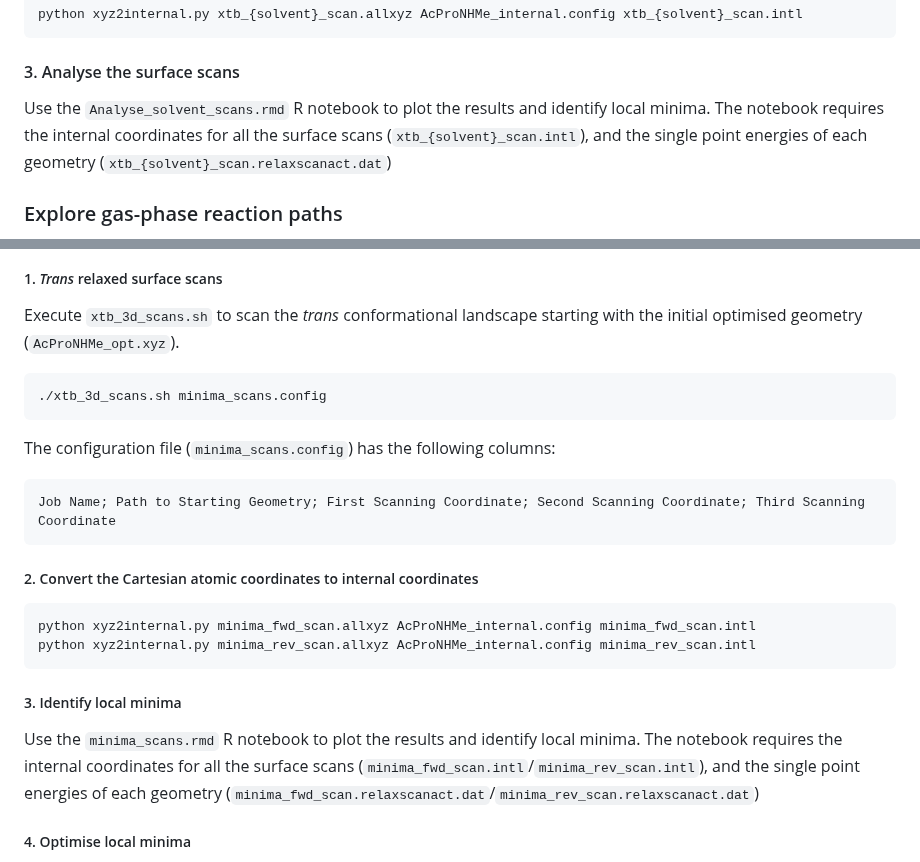
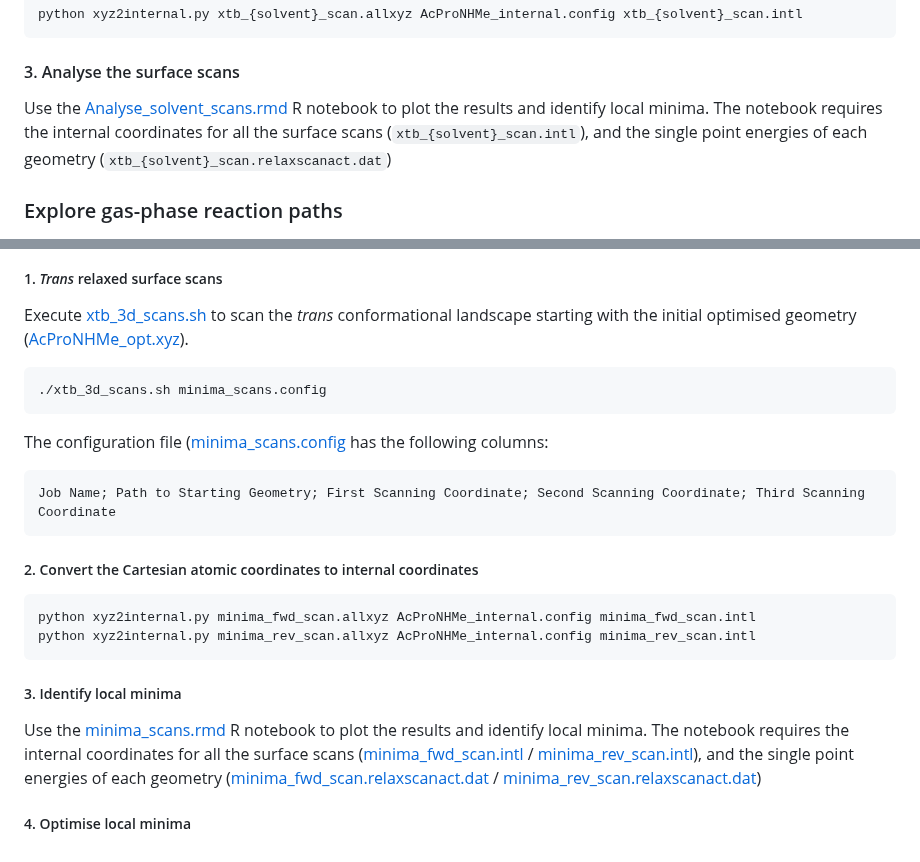
Before and after one commit to falategan/prolyl-isomerisation-benchmark, a Markdown page: README.md, 2 parts joined by grey strips. GitHub-like rendering.

````diff
--- a/README.md
+++ b/README.md
@@ -125,7 +125,7 @@ python xyz2internal.py xtb_{solvent}_scan.allxyz AcProNHMe_internal.config xtb_{
 
 #### 3. Analyse the surface scans
 
-Use the `Analyse_solvent_scans.rmd` R notebook to plot the results and identify local minima. The notebook requires the internal coordinates for all the surface scans (`xtb_{solvent}_scan.intl`), and the single point energies of each geometry (`xtb_{solvent}_scan.relaxscanact.dat`)
+Use the [Analyse_solvent_scans.rmd](<Scripts/Relaxed Surface Scans/Analyse_solvent_scans.rmd>) R notebook to plot the results and identify local minima. The notebook requires the internal coordinates for all the surface scans (`xtb_{solvent}_scan.intl`), and the single point energies of each geometry (`xtb_{solvent}_scan.relaxscanact.dat`)
 
 
 
@@ -139,14 +139,14 @@ This section makes use of the initial optimised geometry generate in the [Prepar
 
 ##### 1. _Trans_ relaxed surface scans
 
-Execute `xtb_3d_scans.sh` to scan the _trans_ conformational landscape starting with the initial optimised geometry (`AcProNHMe_opt.xyz`).
+Execute [xtb_3d_scans.sh](<Scripts/Relaxed Surface Scans/xtb_3d_scans.sh>) to scan the _trans_ conformational landscape starting with the initial optimised geometry ([AcProNHMe_opt.xyz](<Data/Structure Preparation/AcProNHMe_opt.xyz>)).
 
 
 ```shell
 ./xtb_3d_scans.sh minima_scans.config
 ```
 
-The configuration file (`minima_scans.config`) has the following columns:
+The configuration file ([minima_scans.config](<Scripts/Relaxed Surface Scans/minima_scans.config>) has the following columns:
 ```csvs
 Job Name; Path to Starting Geometry; First Scanning Coordinate; Second Scanning Coordinate; Third Scanning Coordinate
 ```
@@ -160,7 +160,7 @@ python xyz2internal.py minima_rev_scan.allxyz AcProNHMe_internal.config minima_r
 
 ##### 3. Identify local minima
 
-Use the `minima_scans.rmd` R notebook to plot the results and identify local minima. The notebook requires the internal coordinates for all the surface scans (`minima_fwd_scan.intl`/`minima_rev_scan.intl`), and the single point energies of each geometry (`minima_fwd_scan.relaxscanact.dat`/`minima_rev_scan.relaxscanact.dat`)
+Use the [minima_scans.rmd](<Scripts/Relaxed Surface Scans/minima_scans.rmd>) R notebook to plot the results and identify local minima. The notebook requires the internal coordinates for all the surface scans ([minima_fwd_scan.intl](<Data/Minimum Geometries/minima_fwd_scan.intl>) / [minima_rev_scan.intl](<Data/Minimum Geometries/minima_rev_scan.intl>)), and the single point energies of each geometry ([minima_fwd_scan.relaxscanact.dat](<Data/Minimum Geometries/minima_fwd_scan.relaxscanact.dat>) / [minima_rev_scan.relaxscanact.dat](<Data/Minimum Geometries/minima_rev_scan.relaxscanact.dat>))
 
 ##### 4. Optimise local minima
 
````
